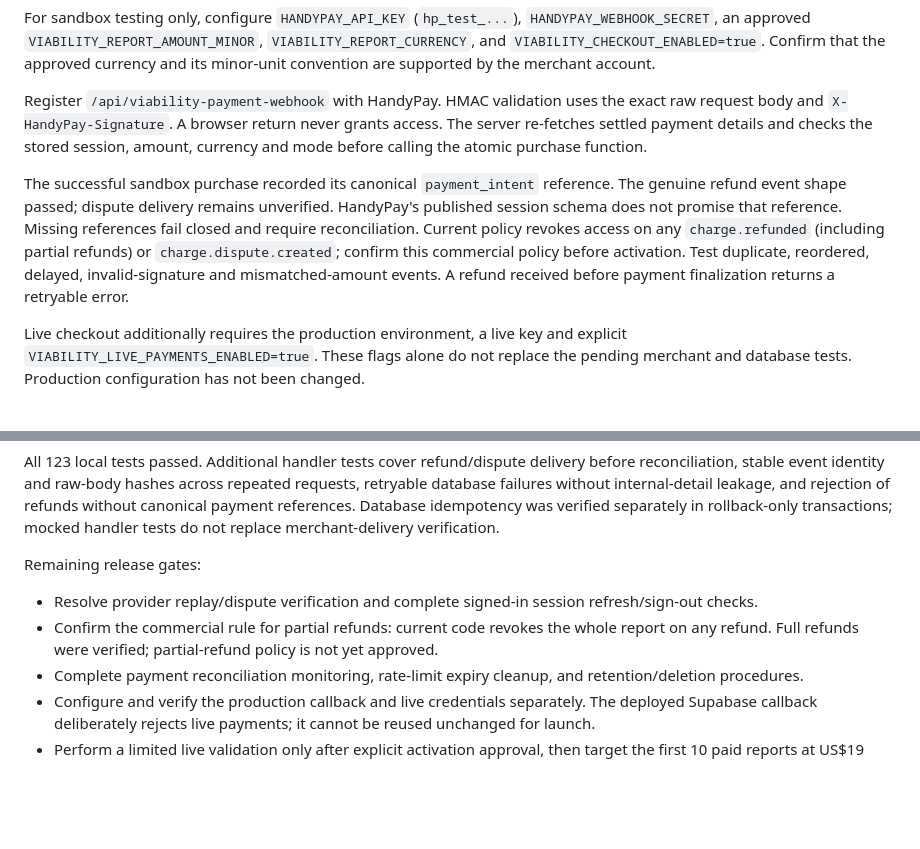
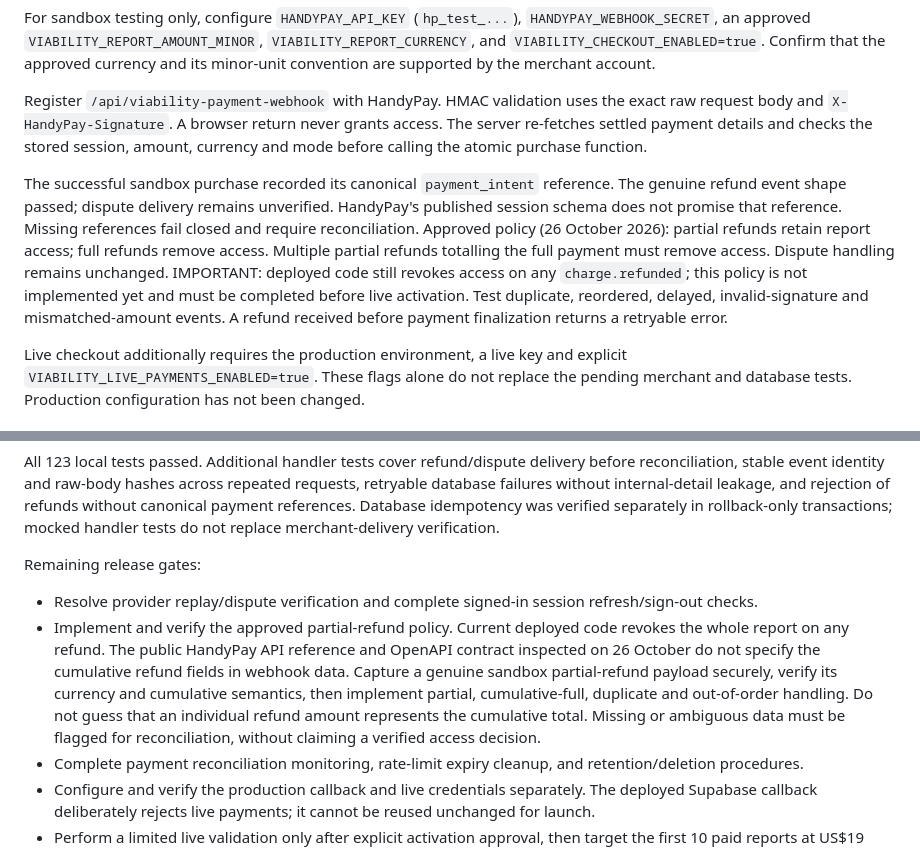
Before and after one commit to letstalkhow-ui/service_pricing_calculator, a Markdown page: docs/viability-accounts-setup.md, 2 parts joined by grey strips. Rendered like a GitHub page; blank space fills up the shorter version.

Commit message:
docs: record approved partial-refund access policy and implementation gate

```diff
--- a/docs/viability-accounts-setup.md
+++ b/docs/viability-accounts-setup.md
@@ -66,7 +66,7 @@ For sandbox testing only, configure `HANDYPAY_API_KEY` (`hp_test_...`), `HANDYPA
 
 Register `/api/viability-payment-webhook` with HandyPay. HMAC validation uses the exact raw request body and `X-HandyPay-Signature`. A browser return never grants access. The server re-fetches settled payment details and checks the stored session, amount, currency and mode before calling the atomic purchase function.
 
-The successful sandbox purchase recorded its canonical `payment_intent` reference. The genuine refund event shape passed; dispute delivery remains unverified. HandyPay's published session schema does not promise that reference. Missing references fail closed and require reconciliation. Current policy revokes access on any `charge.refunded` (including partial refunds) or `charge.dispute.created`; confirm this commercial policy before activation. Test duplicate, reordered, delayed, invalid-signature and mismatched-amount events. A refund received before payment finalization returns a retryable error.
+The successful sandbox purchase recorded its canonical `payment_intent` reference. The genuine refund event shape passed; dispute delivery remains unverified. HandyPay's published session schema does not promise that reference. Missing references fail closed and require reconciliation. Approved policy (26 October 2026): partial refunds retain report access; full refunds remove access. Multiple partial refunds totalling the full payment must remove access. Dispute handling remains unchanged. IMPORTANT: deployed code still revokes access on any `charge.refunded`; this policy is not implemented yet and must be completed before live activation. Test duplicate, reordered, delayed, invalid-signature and mismatched-amount events. A refund received before payment finalization returns a retryable error.
 
 Live checkout additionally requires the production environment, a live key and explicit `VIABILITY_LIVE_PAYMENTS_ENABLED=true`. These flags alone do not replace the pending merchant and database tests. Production configuration has not been changed.
 
@@ -84,7 +84,7 @@ All 123 local tests passed. Additional handler tests cover refund/dispute delive
 
 Remaining release gates:
 - Resolve provider replay/dispute verification and complete signed-in session refresh/sign-out checks.
-- Confirm the commercial rule for partial refunds: current code revokes the whole report on any refund. Full refunds were verified; partial-refund policy is not yet approved.
+- Implement and verify the approved partial-refund policy. Current deployed code revokes the whole report on any refund. The public HandyPay API reference and OpenAPI contract inspected on 26 October do not specify the cumulative refund fields in webhook data. Capture a genuine sandbox partial-refund payload securely, verify its currency and cumulative semantics, then implement partial, cumulative-full, duplicate and out-of-order handling. Do not guess that an individual refund amount represents the cumulative total. Missing or ambiguous data must be flagged for reconciliation, without claiming a verified access decision.
 - Complete payment reconciliation monitoring, rate-limit expiry cleanup, and retention/deletion procedures.
 - Configure and verify the production callback and live credentials separately. The deployed Supabase callback deliberately rejects live payments; it cannot be reused unchanged for launch.
 - Perform a limited live validation only after explicit activation approval, then target the first 10 paid reports at US$19 each. This is US$190 gross before processing, conversion and bank charges; no revenue is guaranteed.
```
